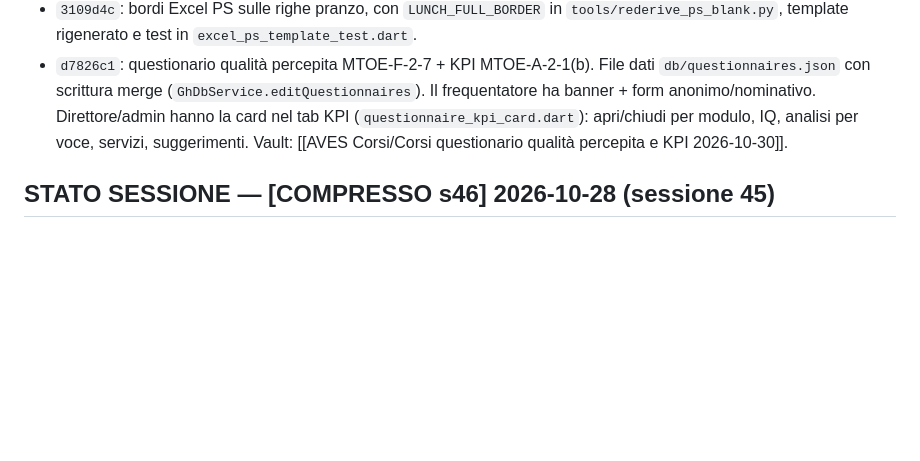
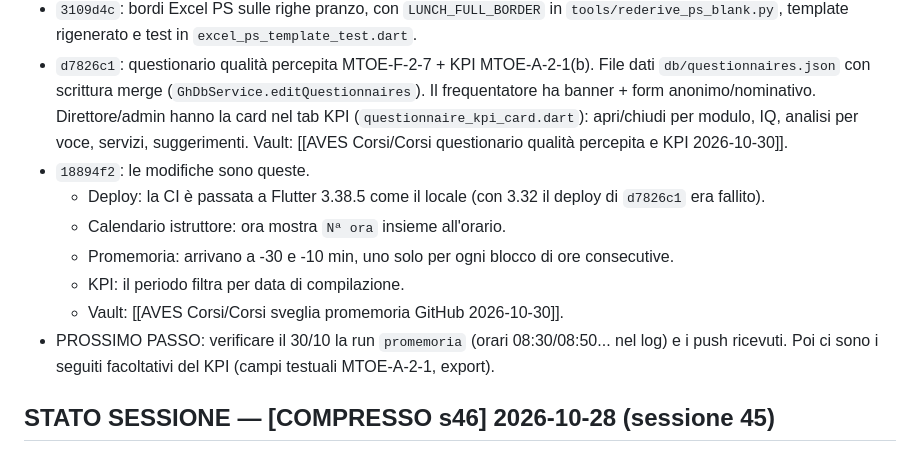
Before and after one commit to rdagmr98/corsi, a Markdown page: CLAUDE.md, the part around the change. Rendered like a GitHub page; blank space fills up the shorter version.

Commit message:
docs: STATO SESSIONE s46 promemoria e KPI periodo
Co-Authored-By: Claude Opus 5.5 <noreply@anthropic.com>

```diff
--- a/CLAUDE.md
+++ b/CLAUDE.md
@@ -76,6 +76,13 @@ GitHub Actions (`.github/workflows/deploy.yml`) deploya automaticamente su push
 - `308bb6b`: calendario istruttore `T n/tot h` progressivo su tutto il corso (tipo effettivo con estensione), orario dello slot, ordinamento. Vault: [[AVES Corsi/Corsi calendario istruttore ore progressive 2026-10-30]].
 - `3109d4c`: bordi Excel PS sulle righe pranzo, con `LUNCH_FULL_BORDER` in `tools/rederive_ps_blank.py`, template rigenerato e test in `excel_ps_template_test.dart`.
 - `d7826c1`: questionario qualità percepita MTOE-F-2-7 + KPI MTOE-A-2-1(b). File dati `db/questionnaires.json` con scrittura merge (`GhDbService.editQuestionnaires`). Il frequentatore ha banner + form anonimo/nominativo. Direttore/admin hanno la card nel tab KPI (`questionnaire_kpi_card.dart`): apri/chiudi per modulo, IQ, analisi per voce, servizi, suggerimenti. Vault: [[AVES Corsi/Corsi questionario qualità percepita e KPI 2026-10-30]].
+- `18894f2`: le modifiche sono queste.
+  - Deploy: la CI è passata a Flutter 3.38.5 come il locale (con 3.32 il deploy di `d7826c1` era fallito).
+  - Calendario istruttore: ora mostra `Nª ora` insieme all'orario.
+  - Promemoria: arrivano a -30 e -10 min, uno solo per ogni blocco di ore consecutive.
+  - KPI: il periodo filtra per data di compilazione.
+  - Vault: [[AVES Corsi/Corsi sveglia promemoria GitHub 2026-10-30]].
+- PROSSIMO PASSO: verificare il 30/10 la run `promemoria` (orari 08:30/08:50... nel log) e i push ricevuti. Poi ci sono i seguiti facoltativi del KPI (campi testuali MTOE-A-2-1, export).
 
 ## STATO SESSIONE — [COMPRESSO s46] 2026-10-28 (sessione 45)
 
```
